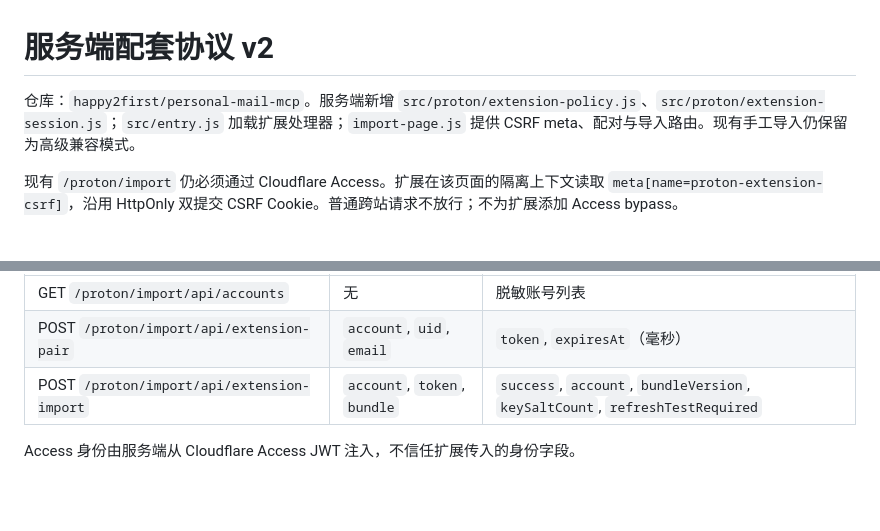
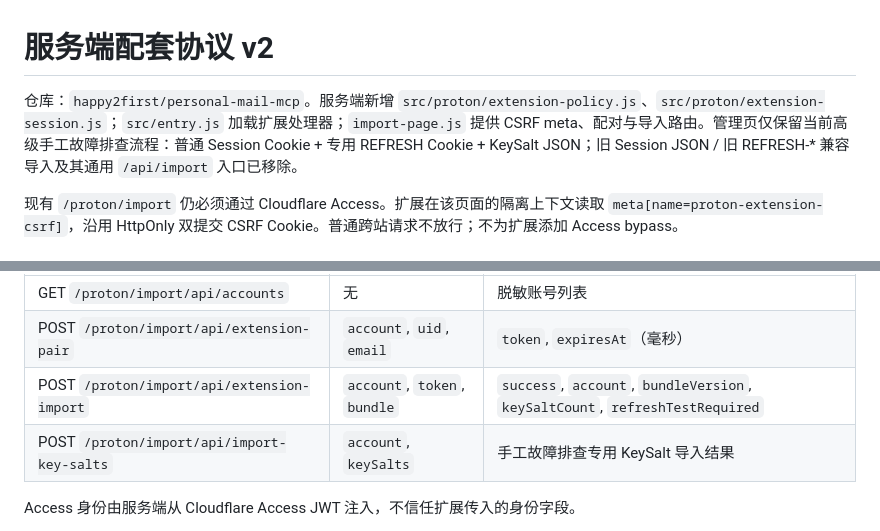
Before and after one commit to happy2first/protonmail-chrome-extension, a Markdown page: docs/server-integration.md, 2 parts joined by grey strips. Drawn GitHub-style; blank space fills up the shorter version.

Commit message:
docs: remove legacy Proton import compatibility
Align extension integration docs with the backend legacy-import removal.

```diff
--- a/docs/server-integration.md
+++ b/docs/server-integration.md
@@ -1,6 +1,6 @@
 # 服务端配套协议 v2
 
-仓库：`happy2first/personal-mail-mcp`。服务端新增 `src/proton/extension-policy.js`、`src/proton/extension-session.js`；`src/entry.js` 加载扩展处理器；`import-page.js` 提供 CSRF meta、配对与导入路由。现有手工导入仍保留为高级兼容模式。
+仓库：`happy2first/personal-mail-mcp`。服务端新增 `src/proton/extension-policy.js`、`src/proton/extension-session.js`；`src/entry.js` 加载扩展处理器；`import-page.js` 提供 CSRF meta、配对与导入路由。管理页仅保留当前高级手工故障排查流程：普通 Session Cookie + 专用 REFRESH Cookie + KeySalt JSON；旧 Session JSON / 旧 REFRESH-* 兼容导入及其通用 `/api/import` 入口已移除。
 
 现有 `/proton/import` 仍必须通过 Cloudflare Access。扩展在该页面的隔离上下文读取 `meta[name=proton-extension-csrf]`，沿用 HttpOnly 双提交 CSRF Cookie。普通跨站请求不放行；不为扩展添加 Access bypass。
 
@@ -31,6 +31,7 @@ Bundle 不包含 Proton 密码、AccessToken、私钥或页面存储内容。
 | GET `/proton/import/api/accounts` | 无 | 脱敏账号列表 |
 | POST `/proton/import/api/extension-pair` | `account`, `uid`, `email` | `token`, `expiresAt`（毫秒） |
 | POST `/proton/import/api/extension-import` | `account`, `token`, `bundle` | `success`, `account`, `bundleVersion`, `keySaltCount`, `refreshTestRequired` |
+| POST `/proton/import/api/import-key-salts` | `account`, `keySalts` | 手工故障排查专用 KeySalt 导入结果 |
 
 Access 身份由服务端从 Cloudflare Access JWT 注入，不信任扩展传入的身份字段。
 
```
